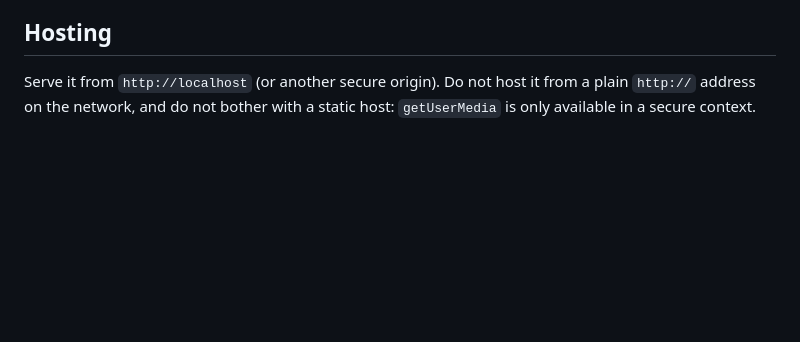
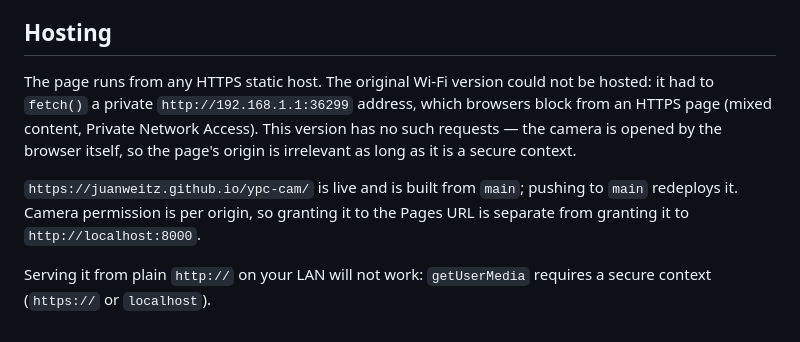
Before and after one commit to juanweitz/ypc-cam, a Markdown page: README.md, the part around the change. Drawn GitHub-style; blank space fills up the shorter version.

Commit message:
Document GitHub Pages hosting (now possible: no requests to the camera)

```diff
--- a/README.md
+++ b/README.md
@@ -113,6 +113,15 @@ browser's site settings, then press Reconnect.
 
 ## Hosting
 
-Serve it from `http://localhost` (or another secure origin). Do not host it from
-a plain `http://` address on the network, and do not bother with a static host:
-`getUserMedia` is only available in a secure context.
+The page runs from any HTTPS static host. The original Wi-Fi version could not
+be hosted: it had to `fetch()` a private `http://192.168.1.1:36299` address,
+which browsers block from an HTTPS page (mixed content, Private Network Access).
+This version has no such requests — the camera is opened by the browser itself,
+so the page's origin is irrelevant as long as it is a secure context.
+
+`https://juanweitz.github.io/ypc-cam/` is live and is built from `main`;
+pushing to `main` redeploys it. Camera permission is per origin, so granting it
+to the Pages URL is separate from granting it to `http://localhost:8000`.
+
+Serving it from plain `http://` on your LAN will not work: `getUserMedia`
+requires a secure context (`https://` or `localhost`).
```
